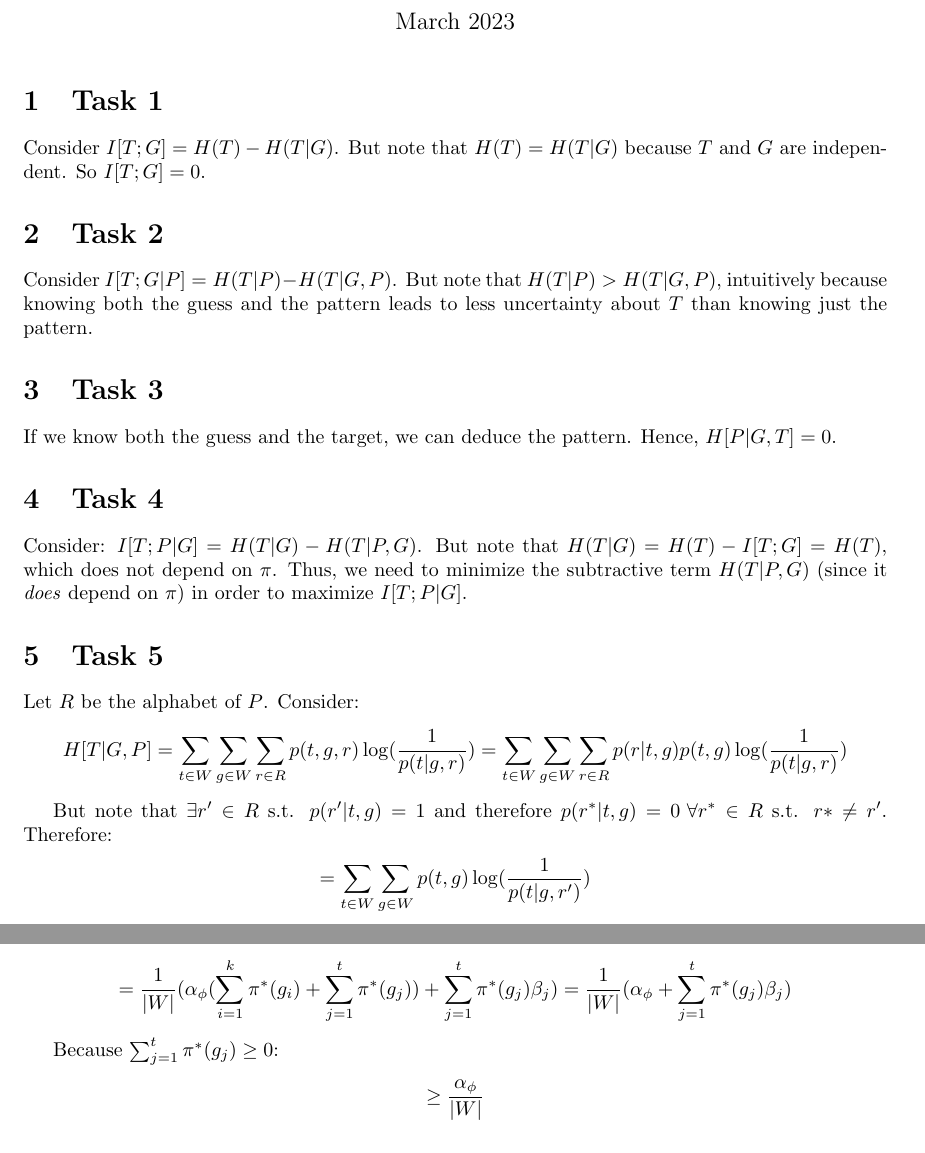
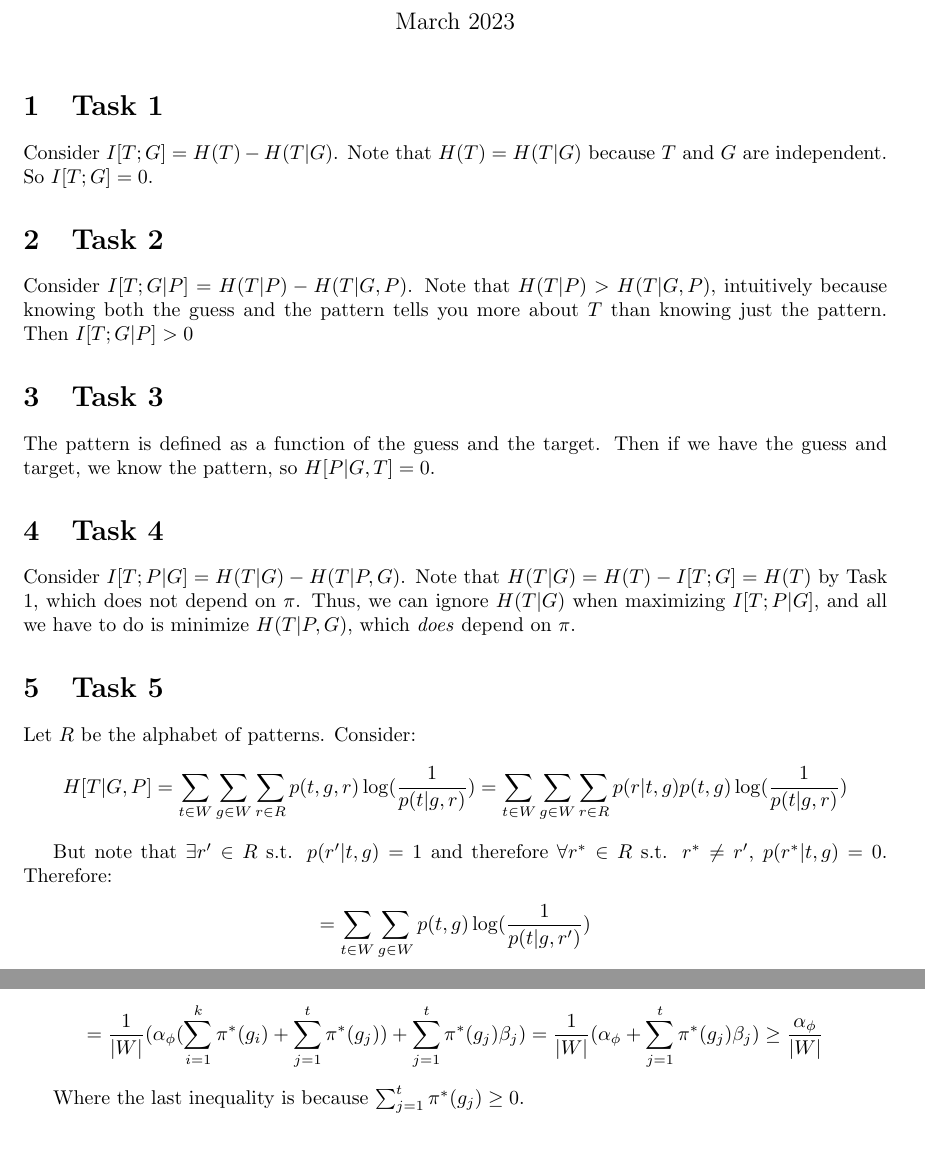
Before and after one commit to AndyAP24/InformationTheoryWordle, a LaTeX document (solutions.tex): two parts of pages 1 and 2 of 2, joined at a grey line, cut so that both start at the same text. Compiled offline with pdfLaTeX.

Commit message:
Edit solutions.tex for clarity

```diff
--- a/solutions.tex
+++ b/solutions.tex
@@ -13,29 +13,29 @@
 
 \section{Task 1}
 
-Consider $I[T; G] = H(T) - H(T|G)$. But note that $H(T) = H(T|G)$ because $T$ and $G$ are independent. So $I[T; G] = 0$.
+Consider $I[T; G] = H(T) - H(T|G)$. Note that $H(T) = H(T|G)$ because $T$ and $G$ are independent. So $I[T; G] = 0$.
 
 \section{Task 2}
 
-Consider $I[T;G|P] = H(T|P) - H(T|G,P)$. But note that $H(T|P) > H(T|G,P)$, intuitively because knowing both the guess and the pattern leads to less uncertainty about $T$ than knowing just the pattern.
+Consider $I[T;G|P] = H(T|P) - H(T|G,P)$. Note that $H(T|P) > H(T|G,P)$, intuitively because knowing both the guess and the pattern tells you more about $T$ than knowing just the pattern. Then $I[T;G|P] > 0$$
 
 \section{Task 3}
 
-If we know both the guess and the target, we can deduce the pattern. Hence, $H[P | G, T] = 0$.
+The pattern is defined as a function of the guess and the target. Then if we have the guess and target, we know the pattern, so $H[P | G, T] = 0$.
 
 \section{Task 4}
 
-Consider: $I[T; P|G] = H(T|G) - H(T|P,G)$. But note that $H(T|G) = H(T) - I[T;G] = H(T)$, which does not depend on $\pi$. Thus, we need to minimize the subtractive term $H(T|P,G)$ (since it \emph{does} depend on $\pi$) in order to maximize $I[T; P|G]$.
+Consider $I[T; P|G] = H(T|G) - H(T|P,G)$. Note that $H(T|G) = H(T) - I[T;G] = H(T)$ by Task 1, which does not depend on $\pi$. Thus, we can ignore $H(T|G)$ when maximizing $I[T; P|G]$, and all we have to do is minimize $H(T|P,G)$, which \emph{does} depend on $\pi$.
 
 \section{Task 5}
 
-Let $R$ be the alphabet of $P$. Consider:
+Let $R$ be the alphabet of patterns. Consider:
 
 \[
   H[T|G,P] = \sum_{t \in W} \sum_{g \in W} \sum_{r \in R} p(t, g, r)\log (\frac{1}{p(t|g,r)}) = \sum_{t \in W} \sum_{g \in W} \sum_{r \in R} p(r | t,g)p(t,g) \log(\frac{1}{p(t|g,r)})
 \]
 
-But note that $\exists r' \in R$ s.t. $p(r'  |t,g) = 1$ and therefore $p(r^* |t,g) = 0 \, \,\forall r^* \in R$ s.t. $r* \neq r'$. Therefore:
+But note that $\exists r' \in R$ s.t. $p(r'  |t,g) = 1$ and therefore $\forall r^* \in R$ s.t. $r^* \neq r'$, $p(r^* |t,g) = 0$. Therefore:
 
 \[
     = \sum_{t \in W} \sum_{g \in W} p(t,g) \log (\frac{1}{p(t|g,r')})
@@ -92,12 +92,9 @@ Plugging this into the earlier expression:
 
 \[
     = \frac{1}{|W|}(\alpha_\phi (\sum_{i = 1}^{k} \pi^*(g_i)  + \sum_{j = 1}^{t} \pi^*(g_j)) + \sum_{j = 1}^{t} \pi^*(g_j) \beta_j) = \frac{1}{|W|}(\alpha_\phi + \sum_{j = 1}^{t} \pi^*(g_j) \beta_j)
-\]
-
-Because $\sum_{j = 1}^{t} \pi^*(g_j) \geq 0$:
-
-\[
     \geq \frac{\alpha_\phi}{|W|}
 \]
 
+Where the last inequality is because $\sum_{j = 1}^{t} \pi^*(g_j) \geq 0$.
+
 \end{document}
```
